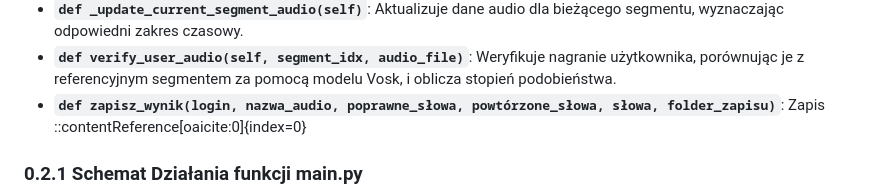
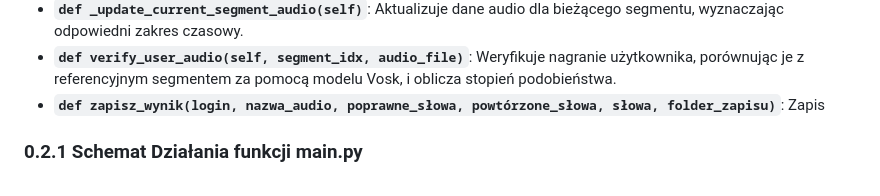
Before and after one commit to kitajusSus/UwuBis-soundhelper, a Markdown page: README.md, the part around the change. Rendered like a GitHub page.

````diff
--- a/README.md
+++ b/README.md
@@ -101,7 +101,7 @@ plik [library.py](library.py)
   - **`def is_segment_complete(self, segment_idx)`**: Sprawdza, czy `dany segment został ukończony przez użytkownika.
   - **`def _update_current_segment_audio(self)`**: Aktualizuje dane audio dla bieżącego segmentu, wyznaczając odpowiedni zakres czasowy.
   - **`def verify_user_audio(self, segment_idx, audio_file)`**: Weryfikuje nagranie użytkownika, porównując je z referencyjnym segmentem za pomocą modelu Vosk, i oblicza stopień podobieństwa.
-- **`def zapisz_wynik(login, nazwa_audio, poprawne_słowa, powtórzone_słowa, słowa, folder_zapisu)`**: Zapis ::contentReference[oaicite:0]{index=0}
+- **`def zapisz_wynik(login, nazwa_audio, poprawne_słowa, powtórzone_słowa, słowa, folder_zapisu)`**: Zapis
 
 ### 0.2.1 Schemat Działania funkcji main.py
 ```mermaid
````
